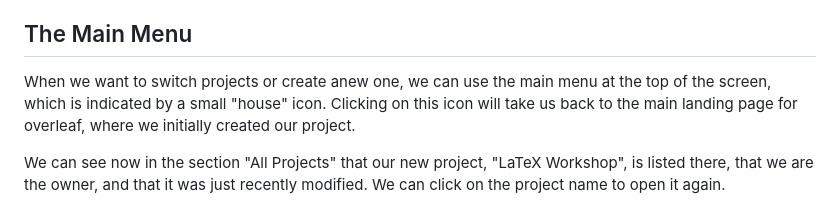
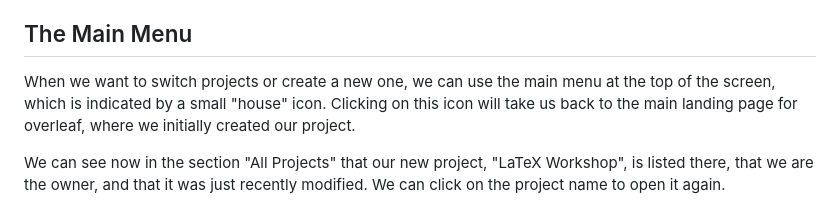
Before and after one commit to dkz2r/latex-novice-academic-publishing, a Markdown page: episodes/01-introduction.md, the part around the change. GitHub-like rendering.

Commit message:
fixed spelling

```diff
--- a/episodes/01-introduction.md
+++ b/episodes/01-introduction.md
@@ -62,7 +62,7 @@ minimum requirements for a LaTeX document.
 
 ## The Main Menu
 
-When we want to switch projects or create anew one, we can use the main menu at the top of the
+When we want to switch projects or create a new one, we can use the main menu at the top of the
 screen, which is indicated by a small "house" icon. Clicking on this icon will take us back to the
 main landing page for overleaf, where we initially created our project.
 
```
